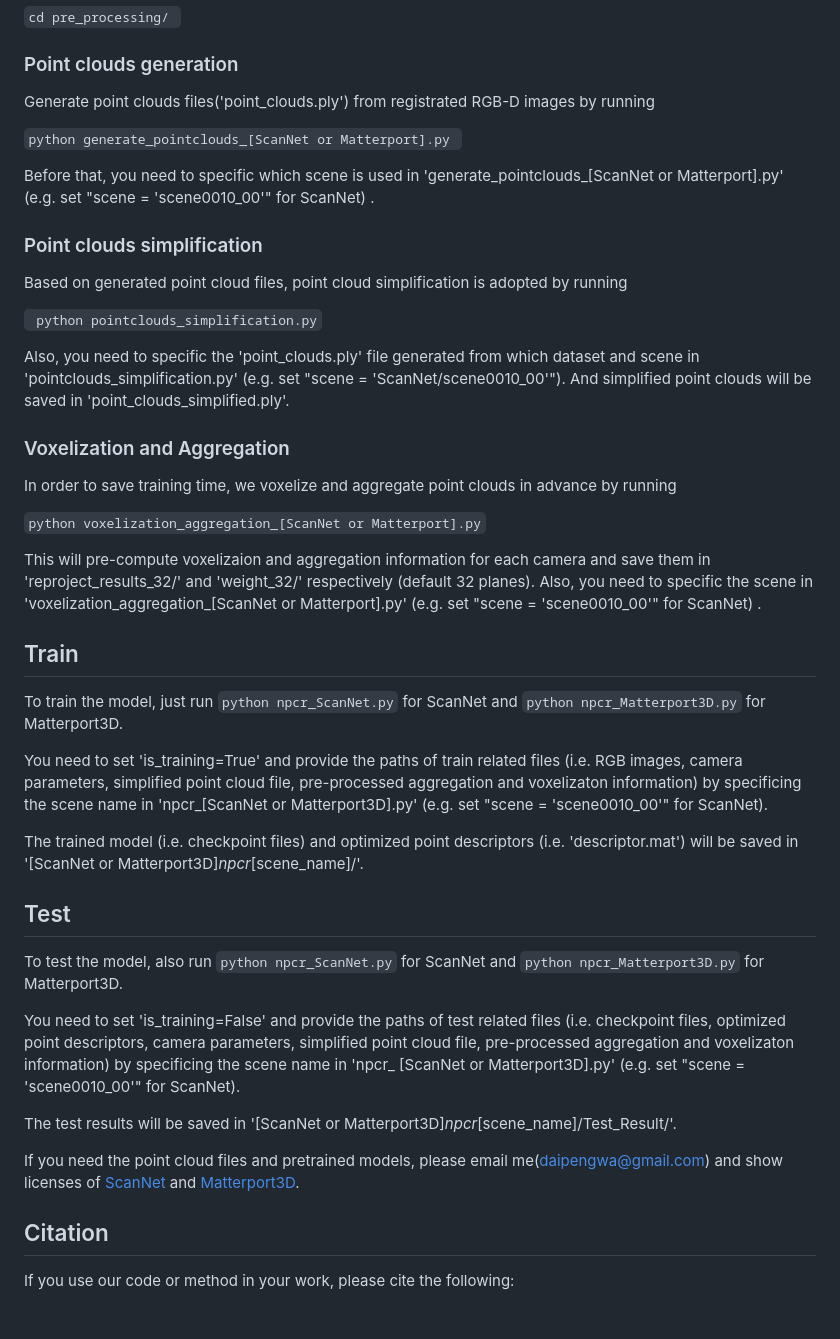
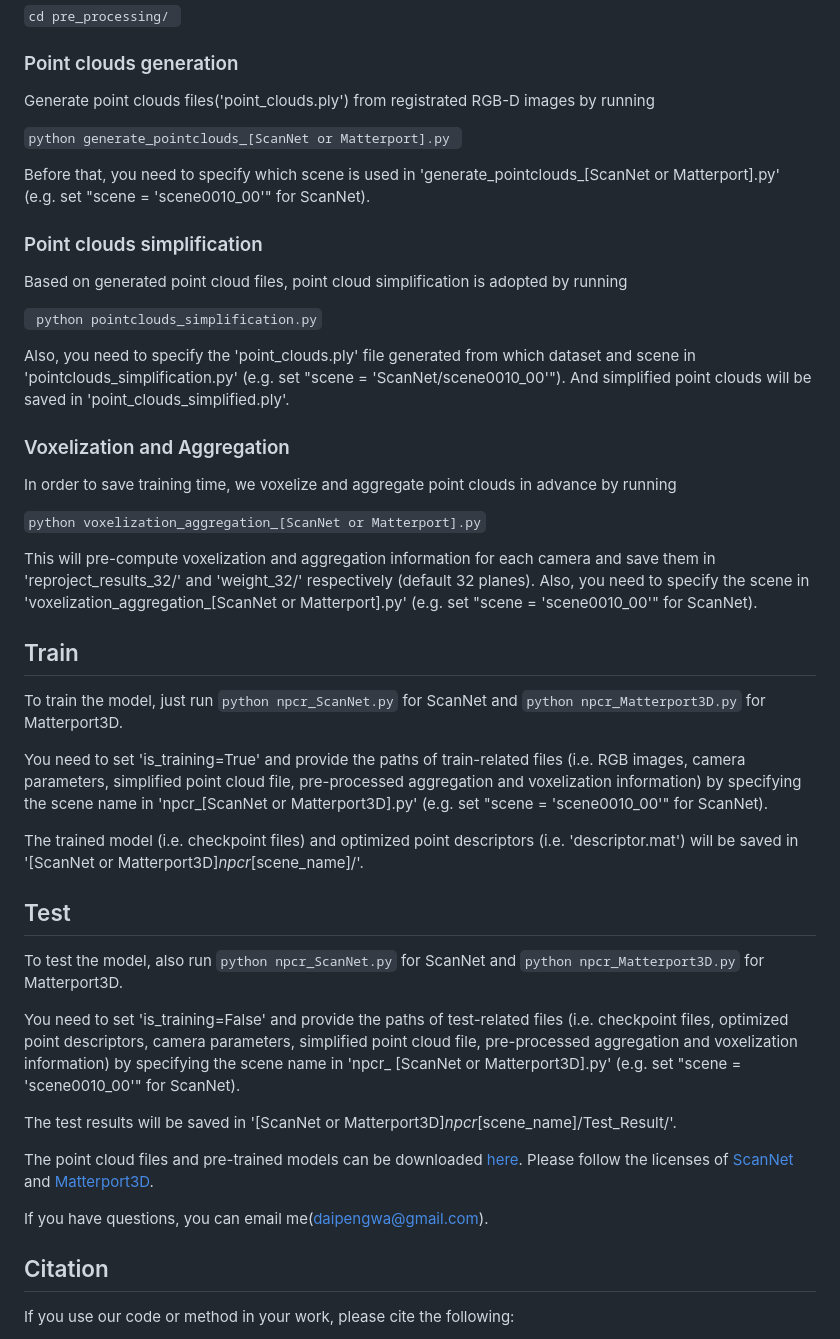
Before and after one commit to daipengwa/Neural-Point-Cloud-Rendering-via-Multi-Plane-Projection, a Markdown page: README.md, the part around one of its changes. Rendered like a GitHub page; blank space fills up the shorter version.

Commit message:
Update README.md
add pre-trained models

````diff
--- a/README.md
+++ b/README.md
@@ -32,26 +32,26 @@ Generate point clouds files('point_clouds.ply') from registrated RGB-D images by
 
 ```python generate_pointclouds_[ScanNet or Matterport].py ```
 
-Before that, you need to specific which scene is used in 'generate_pointclouds_[ScanNet or Matterport].py' (e.g. set "scene = 'scene0010_00'" for ScanNet) .
+Before that, you need to specify which scene is used in 'generate_pointclouds_[ScanNet or Matterport].py' (e.g. set "scene = 'scene0010_00'" for ScanNet).
 
 ### Point clouds simplification
 Based on generated point cloud files, point cloud simplification is adopted by running
 
 ``` python pointclouds_simplification.py```
 
-Also, you need to specific the 'point_clouds.ply' file generated from which dataset and scene in 'pointclouds_simplification.py' (e.g. set "scene = 'ScanNet/scene0010_00'"). And simplified point clouds will be saved in 'point_clouds_simplified.ply'.
+Also, you need to specify the 'point_clouds.ply' file generated from which dataset and scene in 'pointclouds_simplification.py' (e.g. set "scene = 'ScanNet/scene0010_00'"). And simplified point clouds will be saved in 'point_clouds_simplified.ply'.
 
 ### Voxelization and Aggregation
 In order to save training time, we voxelize and aggregate point clouds in advance by running
 
 ```python voxelization_aggregation_[ScanNet or Matterport].py```
 
-This will pre-compute voxelizaion and aggregation information for each camera and save them in 'reproject_results_32/' and 'weight_32/' respectively (default 32 planes). Also, you need to specific the scene in 'voxelization_aggregation_[ScanNet or Matterport].py' (e.g. set "scene = 'scene0010_00'" for ScanNet) .
+This will pre-compute voxelization and aggregation information for each camera and save them in 'reproject_results_32/' and 'weight_32/' respectively (default 32 planes). Also, you need to specify the scene in 'voxelization_aggregation_[ScanNet or Matterport].py' (e.g. set "scene = 'scene0010_00'" for ScanNet).
 
 ## Train
 To train the model, just run ```python npcr_ScanNet.py``` for ScanNet and ```python npcr_Matterport3D.py``` for Matterport3D.
 
-You need to set 'is_training=True' and provide the paths of train related files (i.e. RGB images, camera parameters, simplified point cloud file, pre-processed aggregation and voxelizaton information) by specificing the scene name in 'npcr_[ScanNet or Matterport3D].py' (e.g. set "scene = 'scene0010_00'" for ScanNet).
+You need to set 'is_training=True' and provide the paths of train-related files (i.e. RGB images, camera parameters, simplified point cloud file, pre-processed aggregation and voxelization information) by specifying the scene name in 'npcr_[ScanNet or Matterport3D].py' (e.g. set "scene = 'scene0010_00'" for ScanNet).
 
 The trained model (i.e. checkpoint files) and optimized point descriptors (i.e. 'descriptor.mat') will be saved in '[ScanNet or Matterport3D]_npcr_[scene_name]/'.
 <br>
@@ -59,11 +59,13 @@ The trained model (i.e. checkpoint files) and optimized point descriptors (i.e.
 ## Test
 To test the model, also run ```python npcr_ScanNet.py``` for ScanNet and ```python npcr_Matterport3D.py``` for Matterport3D.
 
-You need to set 'is_training=False' and provide the paths of test related files (i.e. checkpoint files, optimized point descriptors, camera parameters, simplified point cloud file, pre-processed aggregation and voxelizaton information) by specificing the scene name in 'npcr_ [ScanNet or Matterport3D].py' (e.g. set "scene = 'scene0010_00'" for ScanNet).
+You need to set 'is_training=False' and provide the paths of test-related files (i.e. checkpoint files, optimized point descriptors, camera parameters, simplified point cloud file, pre-processed aggregation and voxelization information) by specifying the scene name in 'npcr_ [ScanNet or Matterport3D].py' (e.g. set "scene = 'scene0010_00'" for ScanNet).
 
 The test results will be saved in '[ScanNet or Matterport3D]_npcr_[scene_name]/Test_Result/'.
 
-If you need the point cloud files and pretrained models, please email me(daipengwa@gmail.com) and show licenses of [ScanNet](https://github.com/ScanNet/ScanNet) and [Matterport3D](https://github.com/niessner/Matterport).
+The point cloud files and pre-trained models can be downloaded [here](https://drive.google.com/drive/folders/1sED-eh1wyat8QUt57i8x1sf9RbjZ2HAN?usp=sharing.). Please follow the licenses of [ScanNet](https://github.com/ScanNet/ScanNet) and [Matterport3D](https://github.com/niessner/Matterport).
+
+If you have questions, you can email me(daipengwa@gmail.com).
 
 ## Citation
 If you use our code or method in your work, please cite the following:
````
Also changed, not shown: other parts of README.md (+3 -3 lines).
